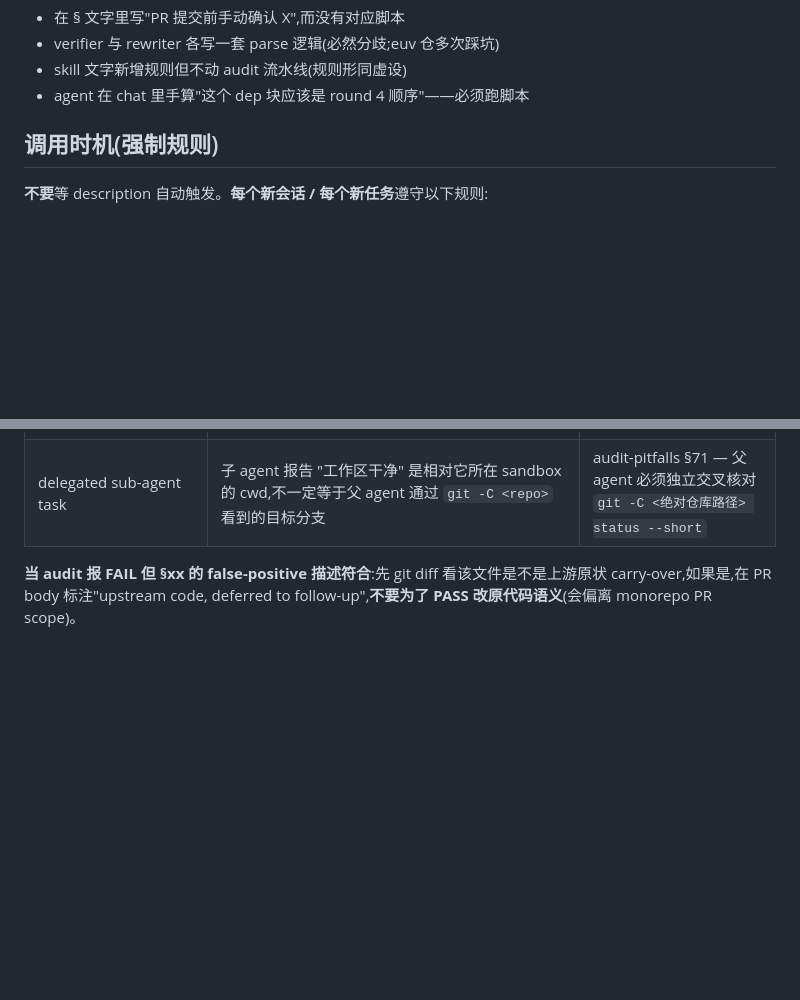
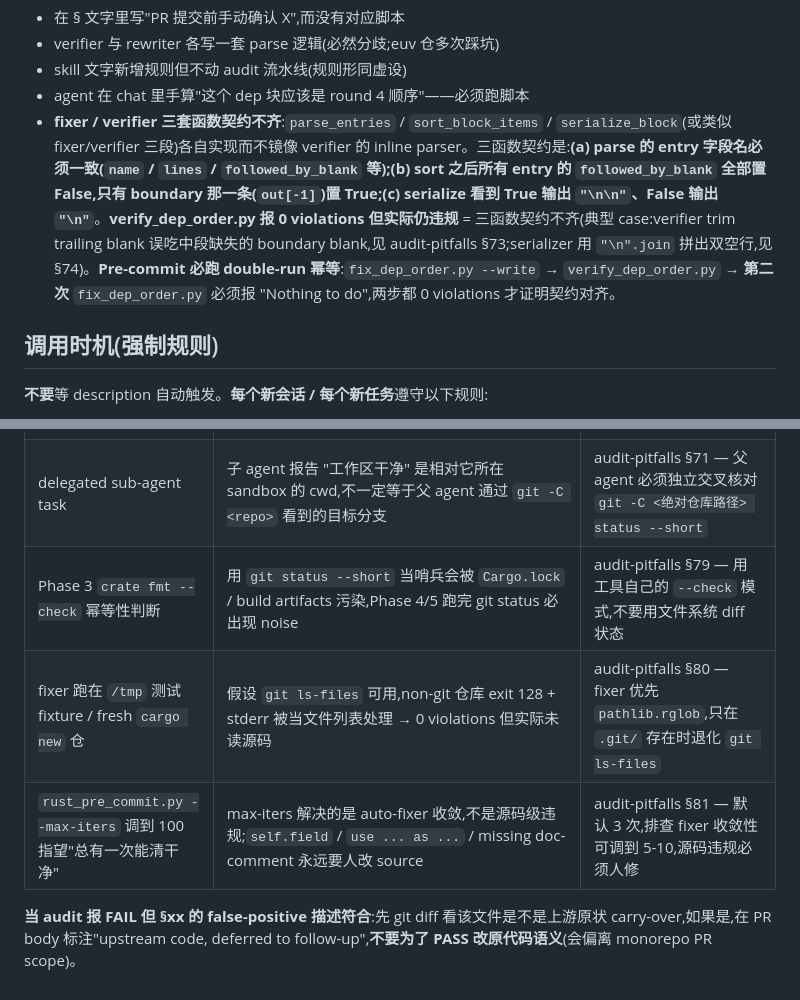
Before and after one commit to eastspire/.agents, a Markdown page: skills/rust-standards/SKILL.md, 2 parts joined by grey strips. Rendered like a GitHub page; blank space fills up the shorter version.

Commit message:
docs(rust-standards): audit-pitfalls §79-§81 — fmt idempotence sentinel, git-ls-files dependency, max-iters sub-flag
Three class-level pitfalls from the rust_pre_commit.py rollout that are
generalizable beyond the immediate closed-loop script.

§79 — 'is the tool idempotent?' checks must use the tool's own --check
mode, not git status --short. Phase 4/5 (clippy / cargo test) creates
Cargo.lock + build artifacts that pollute git status, so a 'fmt not
idempotent' verdict based on git diff is wrong half the time. Right
sentinel: cargo fmt --check (or run the tool twice and compare output).

§80 — auto-fixers must work on non-git repos. doc_comment_audit.py uses
git ls-files which exits 128 in /tmp fixtures / fresh cargo new. Fixer
should prefer pathlib.rglob and only fall back to git ls-files when .git/
exists. Otherwise fixers silently report 0 violations on test fixtures.

§81 — --max-iters sub-flag is for debugging fixer convergence, not for
brute-forcing past source-level violations. self.field / use ... as ...
rename / missing doc-comment all need human source edits; bumping N to
100 just delays the 'go fix your code' message.

Also: SKILL.md 'known audit blind spots' table gets 3 new rows pointing
to these pitfalls, and the audit_rust_standards.py entry's §XX enumeration
extends to cover §76-§81.

```diff
--- a/skills/rust-standards/SKILL.md
+++ b/skills/rust-standards/SKILL.md
@@ -89,6 +89,7 @@ description: 'Rust 开发规范(最高优先级,与任何 skill 冲突时以此
 - verifier 与 rewriter 各写一套 parse 逻辑(必然分歧;euv 仓多次踩坑)
 - skill 文字新增规则但不动 audit 流水线(规则形同虚设)
 - agent 在 chat 里手算"这个 dep 块应该是 round 4 顺序"——必须跑脚本
+- **fixer / verifier 三套函数契约不齐**:`parse_entries` / `sort_block_items` / `serialize_block`(或类似 fixer/verifier 三段)各自实现而不镜像 verifier 的 inline parser。三函数契约是:**(a) parse 的 entry 字段名必须一致(`name` / `lines` / `followed_by_blank` 等);(b) sort 之后所有 entry 的 `followed_by_blank` 全部置 False,只有 boundary 那一条(`out[-1]`)置 True;(c) serialize 看到 True 输出 `"\n\n"`、False 输出 `"\n"`**。**verify_dep_order.py 报 0 violations 但实际仍违规** = 三函数契约不齐(典型 case:verifier trim trailing blank 误吃中段缺失的 boundary blank,见 audit-pitfalls §73;serializer 用 `"\n".join` 拼出双空行,见 §74)。**Pre-commit 必跑 double-run 幂等**:`fix_dep_order.py --write` → `verify_dep_order.py` → **第二次** `fix_dep_order.py` 必须报 "Nothing to do",两步都 0 violations 才证明契约对齐。
 
 ## 调用时机(强制规则)
 
@@ -370,5 +371,8 @@ PR 提交后 `gh pr checks <N>` 必须 build/clippy/tests/check/setup 5/5 pass
 | rule 20 (fn-body blank lines) | 默认 base 是 `origin/master`,fork 仓会把本地 master-only commits 算进 PR diff,误标 upstream 历史 | audit-pitfalls §39b — 用 `merge-base HEAD upstream/master` 作 base + diff hunks scoping |
 | rule 21 (Cargo.toml dep block order) | `tmp/test_*/Cargo.toml`(crate-cli 集成测试动态生成的 fixture 目录)未入仓,verifier 不自动跳过,会出现在 violations 列表里 | audit-pitfalls §70 — `git ls-files <path>` 检查;未入库 = 不计入 PR 验收阻塞 |
 | delegated sub-agent task | 子 agent 报告 "工作区干净" 是相对它所在 sandbox 的 cwd,不一定等于父 agent 通过 `git -C <repo>` 看到的目标分支 | audit-pitfalls §71 — 父 agent 必须独立交叉核对 `git -C <绝对仓库路径> status --short` |
+| Phase 3 `crate fmt --check` 幂等性判断 | 用 `git status --short` 当哨兵会被 `Cargo.lock` / build artifacts 污染,Phase 4/5 跑完 git status 必出现 noise | audit-pitfalls §79 — 用工具自己的 `--check` 模式,不要用文件系统 diff 状态 |
+| fixer 跑在 `/tmp` 测试 fixture / fresh `cargo new` 仓 | 假设 `git ls-files` 可用,non-git 仓库 exit 128 + stderr 被当文件列表处理 → 0 violations 但实际未读源码 | audit-pitfalls §80 — fixer 优先 `pathlib.rglob`,只在 `.git/` 存在时退化 `git ls-files` |
+| `rust_pre_commit.py --max-iters` 调到 100 指望"总有一次能清干净" | max-iters 解决的是 auto-fixer 收敛,不是源码级违规;`self.field` / `use ... as ...` / missing doc-comment 永远要人改 source | audit-pitfalls §81 — 默认 3 次,排查 fixer 收敛性可调到 5-10,源码违规必须人修 |
 
 **当 audit 报 FAIL 但 §xx 的 false-positive 描述符合**:先 git diff 看该文件是不是上游原状 carry-over,如果是,在 PR body 标注"upstream code, deferred to follow-up",**不要为了 PASS 改原代码语义**(会偏离 monorepo PR scope)。
```
Also changed, not shown: other parts of skills/rust-standards/SKILL.md (+1 -1 lines), 1 other file.
